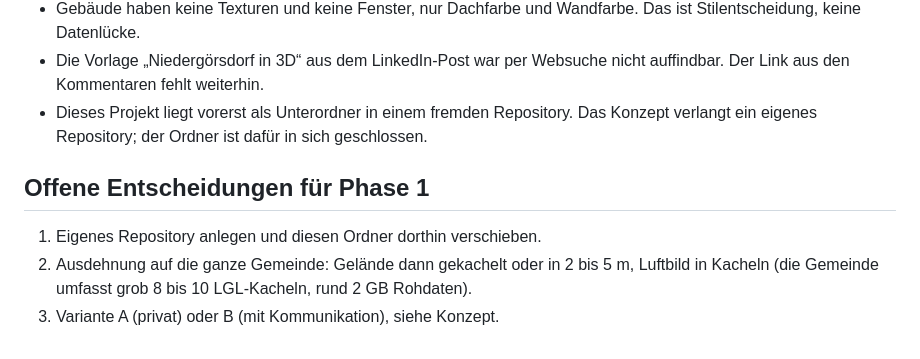
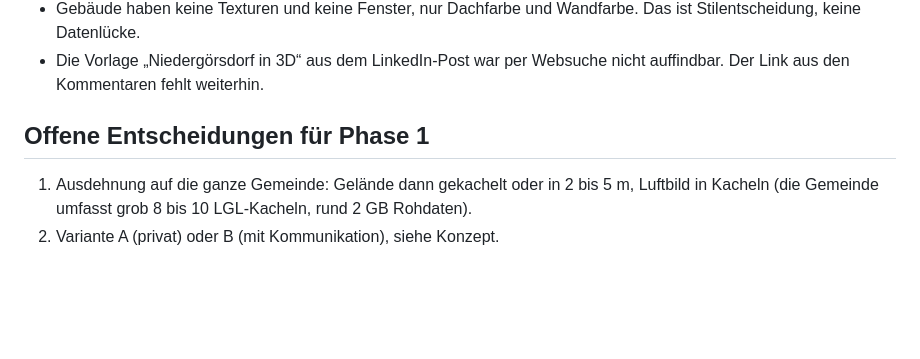
Before and after one commit to FlorianDavidZeiser/ai-slop-pandemic, a Markdown page: sulzburg-3d/README.md, the part around the change. Rendered like a GitHub page; blank space fills up the shorter version.

Commit message:
README: Hinweis auf Unterordner entfernt, Projekt bekommt eigenes Repository
Co-Authored-By: Claude Fable 5.1 <noreply@anthropic.com>
Claude-Session: https://claude.ai/code/session_01TjsurcbWjfrSS3Vi6Ri8dD

```diff
--- a/sulzburg-3d/README.md
+++ b/sulzburg-3d/README.md
@@ -108,10 +108,8 @@ Was hakt oder offen ist:
 - Im Luftbild sind alle Dächer zu sehen, als 3D-Modell nur 50. Das wirkt im Spike bewusst unvollständig; `--all` liefert alle 661 Gebäude des Ausschnitts.
 - Gebäude haben keine Texturen und keine Fenster, nur Dachfarbe und Wandfarbe. Das ist Stilentscheidung, keine Datenlücke.
 - Die Vorlage „Niedergörsdorf in 3D“ aus dem LinkedIn-Post war per Websuche nicht auffindbar. Der Link aus den Kommentaren fehlt weiterhin.
-- Dieses Projekt liegt vorerst als Unterordner in einem fremden Repository. Das Konzept verlangt ein eigenes Repository; der Ordner ist dafür in sich geschlossen.
 
 ## Offene Entscheidungen für Phase 1
 
-1. Eigenes Repository anlegen und diesen Ordner dorthin verschieben.
-2. Ausdehnung auf die ganze Gemeinde: Gelände dann gekachelt oder in 2 bis 5 m, Luftbild in Kacheln (die Gemeinde umfasst grob 8 bis 10 LGL-Kacheln, rund 2 GB Rohdaten).
-3. Variante A (privat) oder B (mit Kommunikation), siehe Konzept.
+1. Ausdehnung auf die ganze Gemeinde: Gelände dann gekachelt oder in 2 bis 5 m, Luftbild in Kacheln (die Gemeinde umfasst grob 8 bis 10 LGL-Kacheln, rund 2 GB Rohdaten).
+2. Variante A (privat) oder B (mit Kommunikation), siehe Konzept.
```
